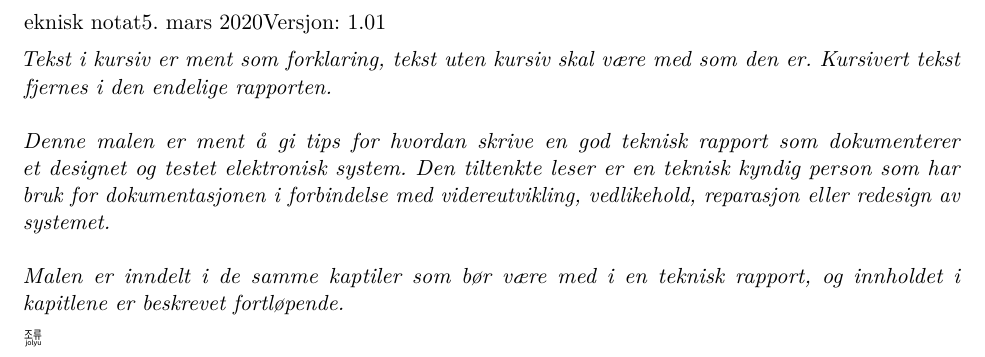
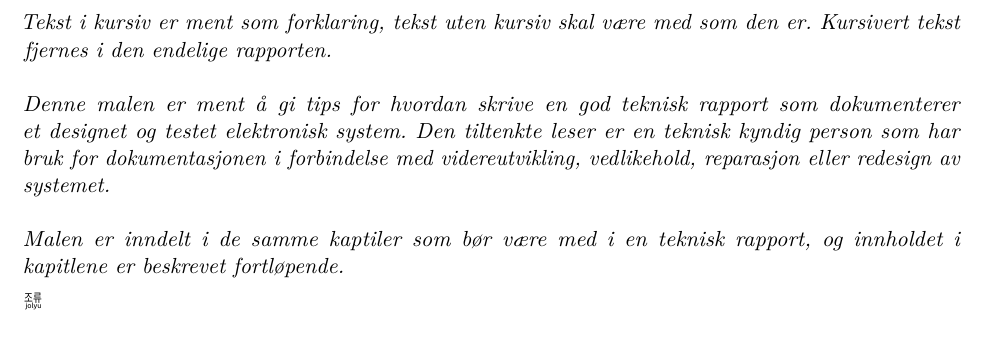
Before and after one commit to elsys-gruppe6/teknisk-notat, a LaTeX document (teknisk-notat.tex): part of page 3 of 10, cut at the place of the change. Compiled offline with pdfLaTeX.

Commit message:
Fixed abstract

```diff
--- a/teknisk-notat.tex
+++ b/teknisk-notat.tex
@@ -21,7 +21,6 @@
 
 %Automatisk generert innholdsfortegnelse:------------------
 \toc
-eknisk notat5. mars 2020Versjon: 1.01
 
 
 %Selve rapporten:------------------------------------------
```
Also changed, not shown: teknisk-notat.pdf.
